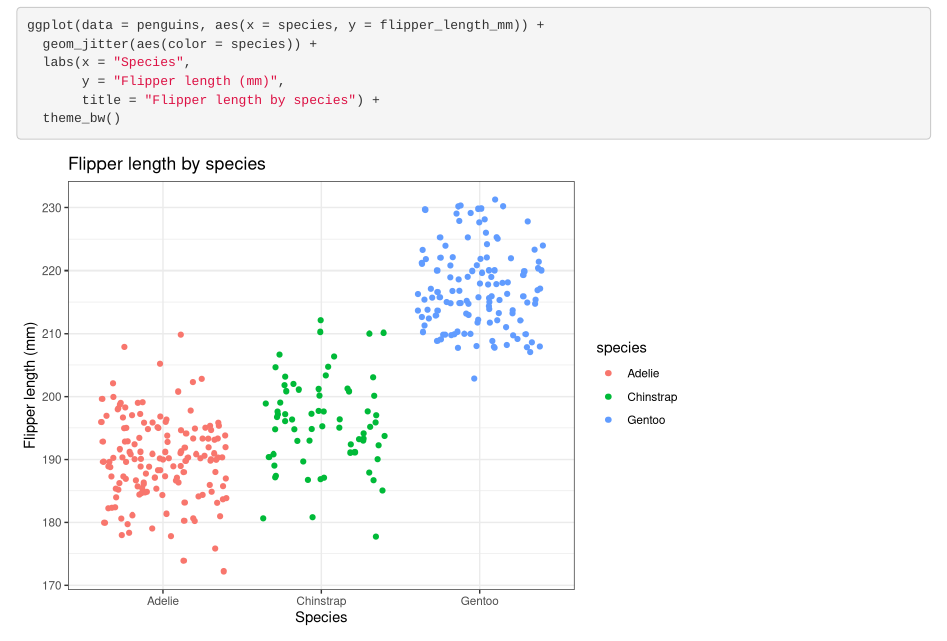
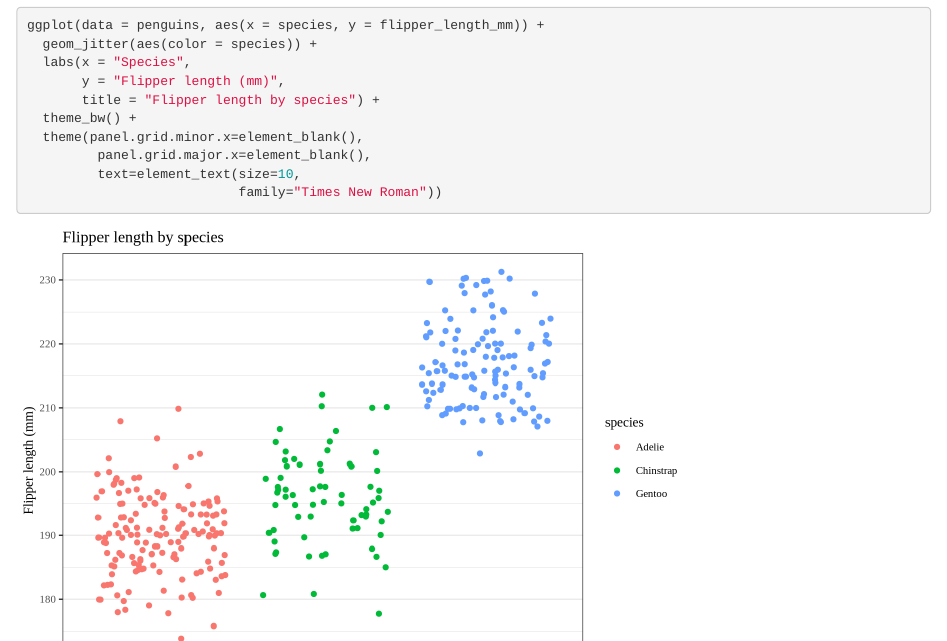
Before and after one commit to eeerika/eds-212-day-2-tasks, an R Markdown document (eds212_day2_activities.Rmd): the page in a window 1100 px wide, from 1780 px down. Rendered offline with R 4.5, knitr and Pandoc, with nearby package versions; code that draws random numbers runs with fixed seeds of ours.

Commit message:
changed grid lines and font of second penguin plot

````diff
--- a/eds212_day2_activities.Rmd
+++ b/eds212_day2_activities.Rmd
@@ -64,5 +64,9 @@ ggplot(data = penguins, aes(x = species, y = flipper_length_mm)) +
   labs(x = "Species",
        y = "Flipper length (mm)",
        title = "Flipper length by species") +
-  theme_bw()
+  theme_bw() +
+  theme(panel.grid.minor.x=element_blank(),
+         panel.grid.major.x=element_blank(),
+         text=element_text(size=10,
+                           family="Times New Roman"))
 ```
````
Also changed, not shown: eds212_day2_activities.html.
